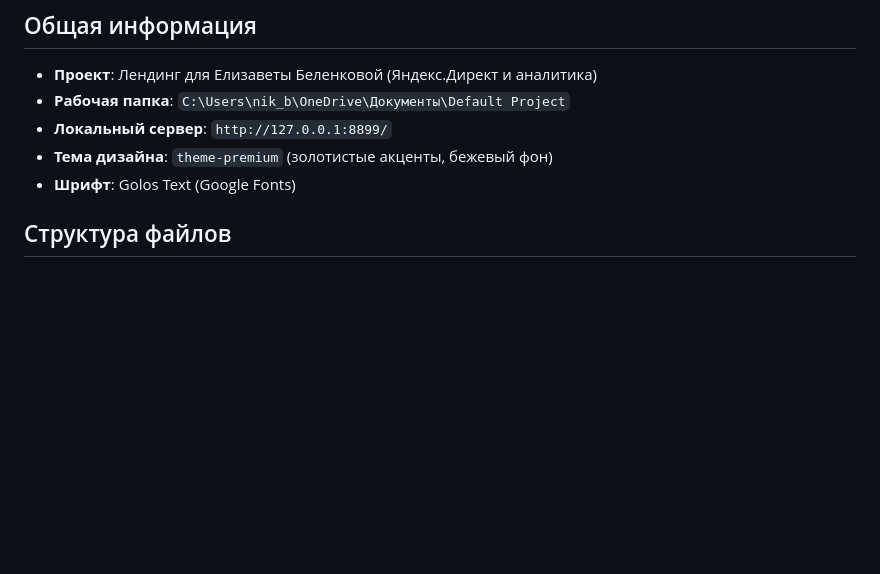
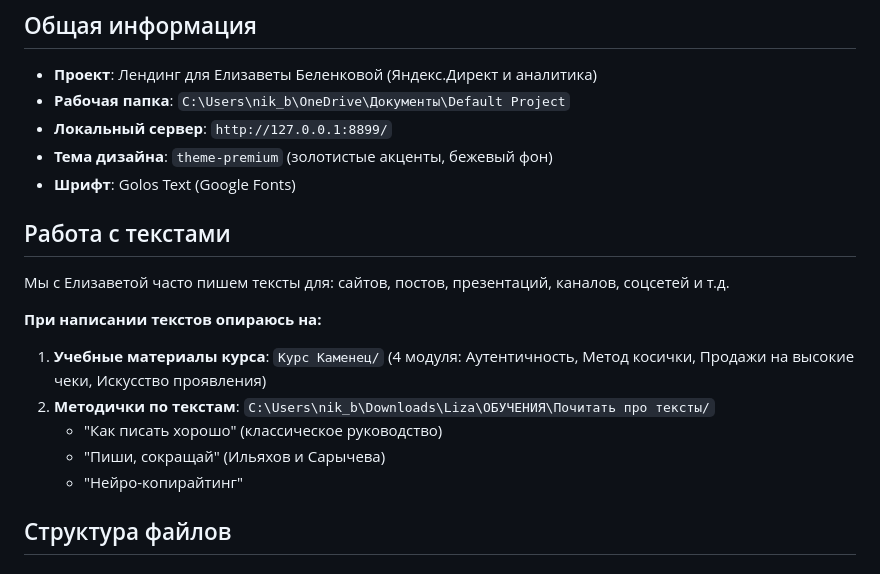
Before and after one commit to eglazyrina7-jpg/liza-landing, a Markdown page: AGENTS.md, the part around the change. Rendered like a GitHub page; blank space fills up the shorter version.

Commit message:
docs: добавлена секция про работу с текстами и ссылки на методички

```diff
--- a/AGENTS.md
+++ b/AGENTS.md
@@ -6,6 +6,16 @@
 - **Локальный сервер**: `http://127.0.0.1:8899/`
 - **Тема дизайна**: `theme-premium` (золотистые акценты, бежевый фон)
 - **Шрифт**: Golos Text (Google Fonts)
+
+## Работа с текстами
+Мы с Елизаветой часто пишем тексты для: сайтов, постов, презентаций, каналов, соцсетей и т.д.
+
+**При написании текстов опираюсь на:**
+1. **Учебные материалы курса**: `Курс Каменец/` (4 модуля: Аутентичность, Метод косички, Продажи на высокие чеки, Искусство проявления)
+2. **Методички по текстам**: `C:\Users\nik_b\Downloads\Liza\ОБУЧЕНИЯ\Почитать про тексты/`
+   - "Как писать хорошо" (классическое руководство)
+   - "Пиши, сокращай" (Ильяхов и Сарычева)
+   - "Нейро-копирайтинг"
 
 ## Структура файлов
 
```
